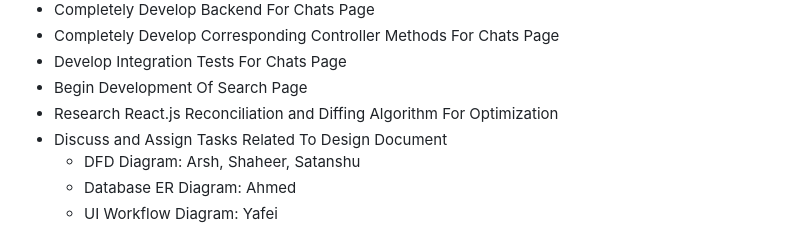
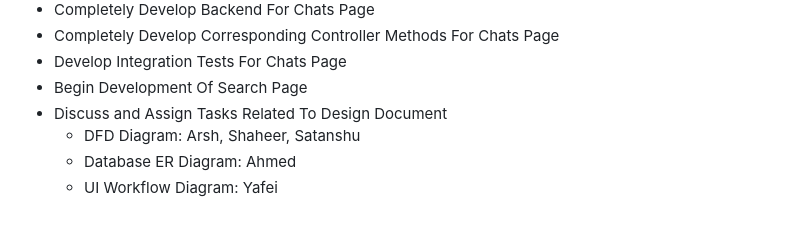
Before and after one commit to TheSomethingSomethingCompany/secret-forest, a Markdown page: docs/weekly logs/team_log.md, the part around the change. GitHub-like rendering.

```diff
--- a/docs/weekly logs/team_log.md
+++ b/docs/weekly logs/team_log.md
@@ -105,7 +105,6 @@ Satanshu Mishra: `SatanshuMishra`
 - Completely Develop Corresponding Controller Methods For Chats Page
 - Develop Integration Tests For Chats Page
 - Begin Development Of Search Page
-- Research React.js Reconciliation and Diffing Algorithm For Optimization
 - Discuss and Assign Tasks Related To Design Document
   - DFD Diagram: Arsh, Shaheer, Satanshu
   - Database ER Diagram: Ahmed
```
Also changed, not shown: docs/weekly logs/indiv_log_ShaheerShoaib.md (+62 -0 lines).
